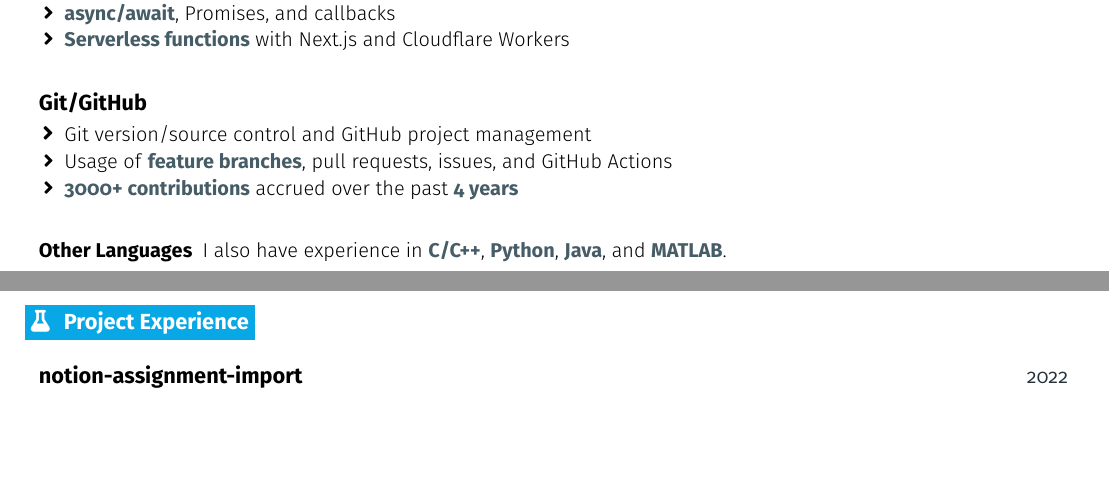
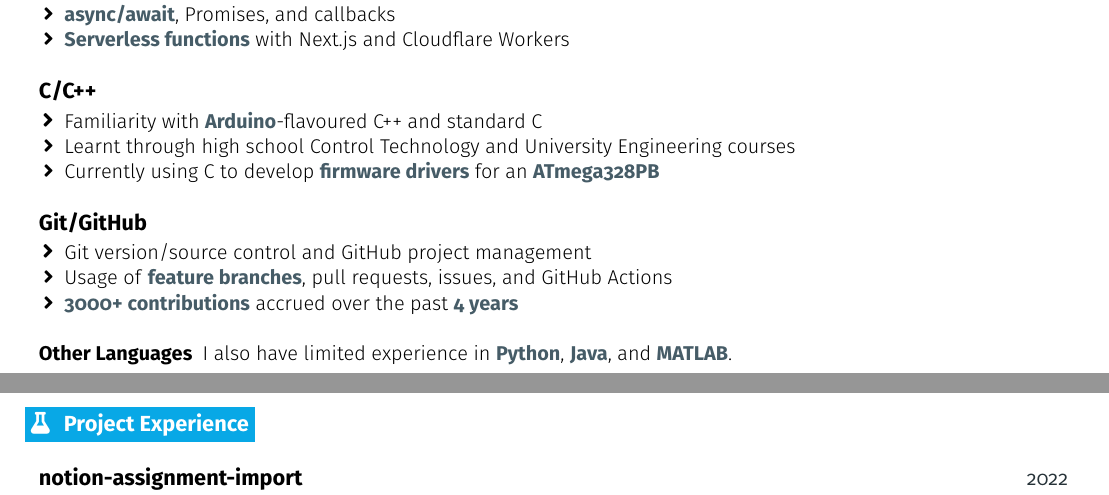
Before and after one commit to JamesNZL/jamesnzl, a LaTeX CV (cv/cv-software.tex): two parts of pages 1 and 2 of 3, joined at a grey line, cut so that both start at the same text, the shorter picture padded with empty space. Compiled offline with pdfLaTeX.

Commit message:
feat(cv): :sparkles: add `C/C++` to software cv

```diff
--- a/cv/cv-software.tex
+++ b/cv/cv-software.tex
@@ -304,6 +304,16 @@
 
 \resumeEntryStart
 \resumeEntryTD
+{C/C++}{}
+\resumeItemListStart
+\resumeItem {Familiarity with \resumeBf{Arduino}-flavoured C++ and standard C}
+\resumeItem {Learnt through high school Control Technology and University Engineering courses}
+\resumeItem {Currently using C to develop \resumeBf{firmware drivers} for an \resumeBf{ATmega328PB}}
+\resumeItemListEnd
+\resumeEntryEnd
+
+\resumeEntryStart
+\resumeEntryTD
 {Git/GitHub}{}
 \resumeItemListStart
 \resumeItem {Git version/source control and GitHub project management}
@@ -314,7 +324,7 @@
 
 \resumeEntryStart
 \resumeEntryS
-{Other Languages}{I also have experience in \resumeBf{C/C++}, \resumeBf{Python}, \resumeBf{Java}, and \resumeBf{MATLAB}.}
+{Other Languages}{I also have limited experience in \resumeBf{Python}, \resumeBf{Java}, and \resumeBf{MATLAB}.}
 \resumeEntryEnd
 
 % ! Force page break
```
Also changed, not shown: cv/cv-software.pdf.
